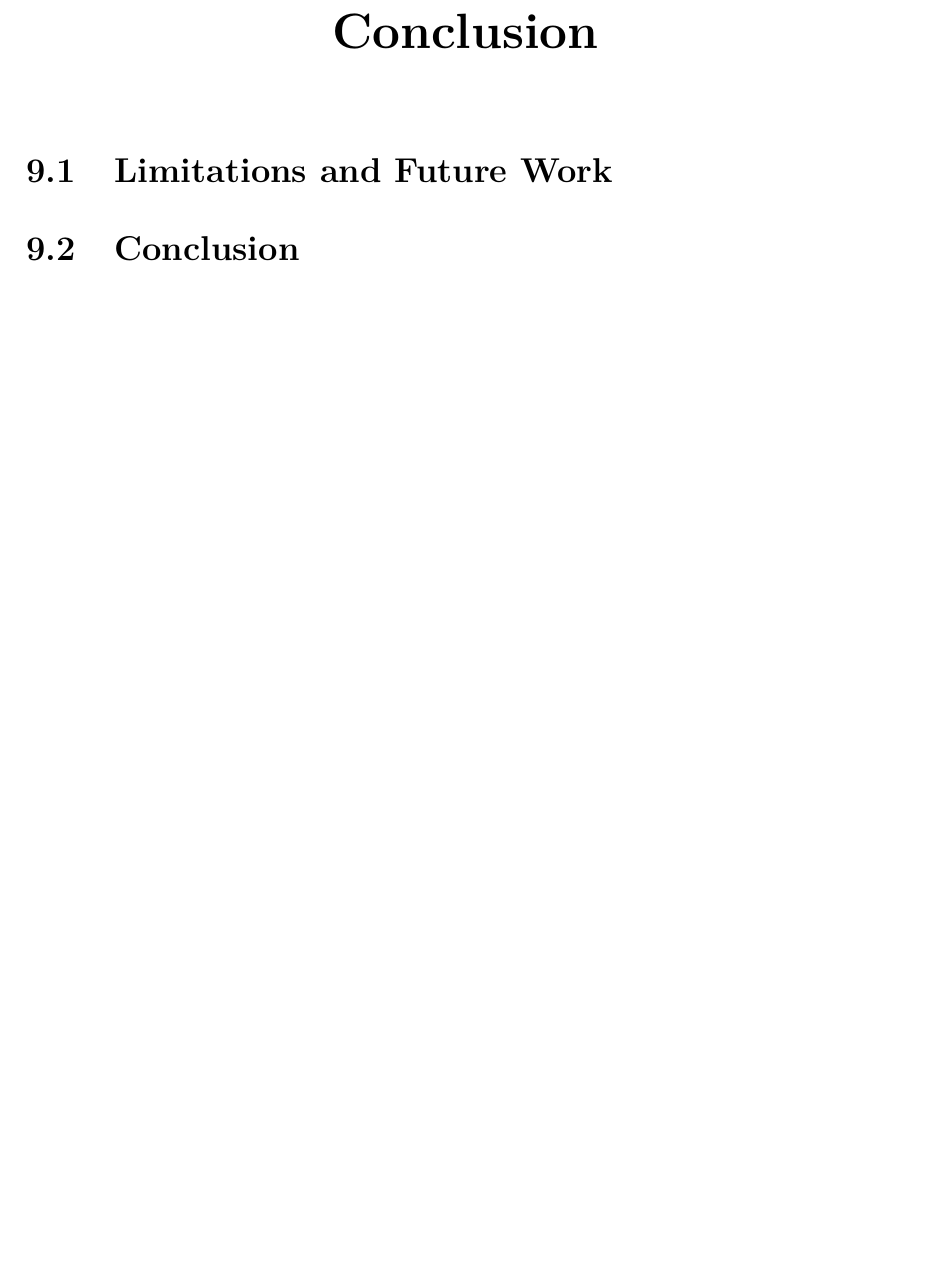
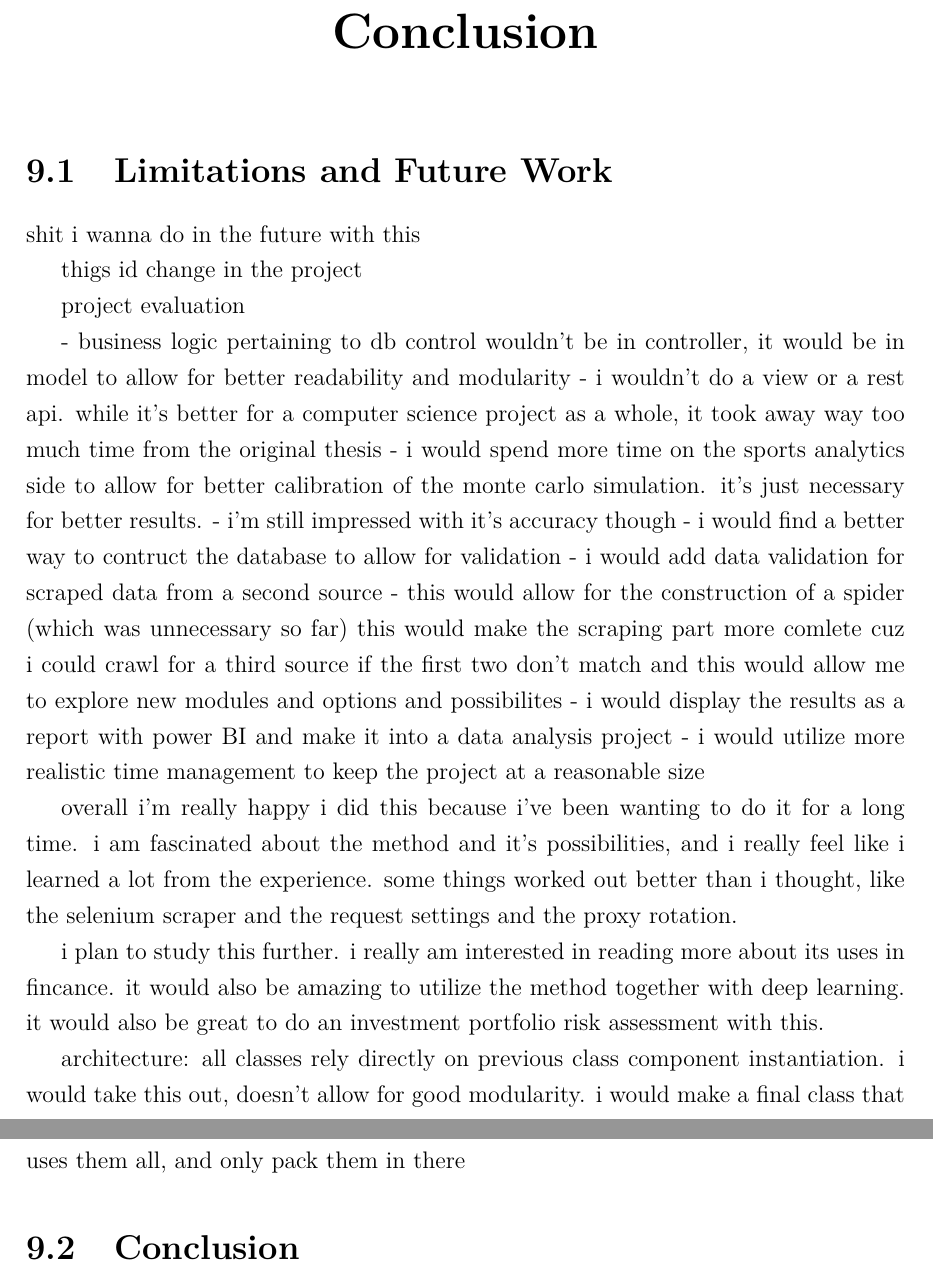
Before and after one commit to lesheidrich/Thesis, a LaTeX thesis (thesis_gwjz4t.tex): part of page 57 of 62 before the commit and two parts of pages 57 and 58 of 63 after it, the two joined at a grey line, cut so that both start at the same text, the shorter picture padded with empty space. The pictures show the PDF file thesis_gwjz4t.pdf that the author committed with the source.

Commit message:
draft of conclusion

```diff
--- a/thesis_gwjz4t.tex
+++ b/thesis_gwjz4t.tex
@@ -1038,9 +1038,43 @@ Overall the Monte Carlo simulation surpassed my expectations, performing quite a
 
 \chapter{Conclusion}
 \section{Limitations and Future Work}
+shit i wanna do in the future with this
+
+thigs id change in the project
+
+project evaluation
+
+- business logic pertaining to db control wouldn't be in controller, it would be in model to allow for better readability and modularity
+- i wouldn't do a view or a rest api. while it's better for a computer science project as a whole, it took away way too much time from the original thesis
+- i would spend more time on the sports analytics side to allow for better calibration of the monte carlo simulation. it's just necessary for better results.
+- i'm still impressed with it's accuracy though
+- i would find a better way to contruct the database to allow for validation
+- i would add data validation for scraped data from a second source
+- this would allow for the construction of a spider (which was unnecessary so far) this would make the scraping part more comlete cuz i could crawl
+for a third source if the first two don't match and this would allow me to explore new modules and options and possibilites
+- i would display the results as a report with power BI and make it into a data analysis project
+- i would utilize more realistic time management to keep the project at a reasonable size
+
+overall i'm really happy i did this because i've been wanting to do it for a long time. i am fascinated about the method and it's possibilities, and
+i really feel like i learned a lot from the experience. some things worked out better than i thought, like the selenium scraper and the request
+settings and the proxy rotation.
+
+i plan to study this further. i really am interested in reading more about its uses in fincance. it would also be amazing to utilize the method
+together with deep learning. it would also be great to do an investment portfolio risk assessment with this.
+
+architecture: all classes rely directly on previous class component instantiation. i would take this out, doesn't allow for good modularity. i would make a final
+class that uses them all, and only pack them in there
 
 \section{Conclusion}
+%In this thesis, I undertook a comprehensive exploration of web scraping techniques and Monte Carlo simulations as applied to basketball game prediction. Through the development of a web scraping tool, I collected vast amounts of basketball game data from various online sources, enabling the creation of a robust dataset for analysis and simulation.
 
+%The implementation of the Monte Carlo simulation provided valuable insights into the potential outcomes of basketball games based on historical data. Despite the inherent limitations and challenges faced, such as the complexity of basketball metrics and the absence of detailed game information, the simulation results exhibited a degree of accuracy and correlation with historical game outcomes.
+
+%Furthermore, the comparison of simulation results across different epoch counts highlighted the importance of considering the convergence of score values and the frequency of occurrence. By plotting probability density and violin graphs for varying epoch counts, I demonstrated the diminishing occurrence of alternative high-frequency score values with an increase in epoch count.
+
+%Throughout this thesis, I strived to provide a thorough analysis of the methodologies employed, acknowledging both their strengths and limitations. The insights gained from this research contribute to the ongoing exploration of predictive modeling in sports analytics and pave the way for future research endeavors in this field.
+
+%In conclusion, this thesis serves as a foundational study in the application of web scraping and Monte Carlo simulations to basketball game prediction. While there is still much to explore and refine, the findings presented here offer valuable insights and directions for further research in the realm of sports analytics and predictive modeling.
 
 
 %SAMPLE----------------------------------------%
```
Also changed, not shown: thesis_gwjz4t.pdf, 4 other files.
